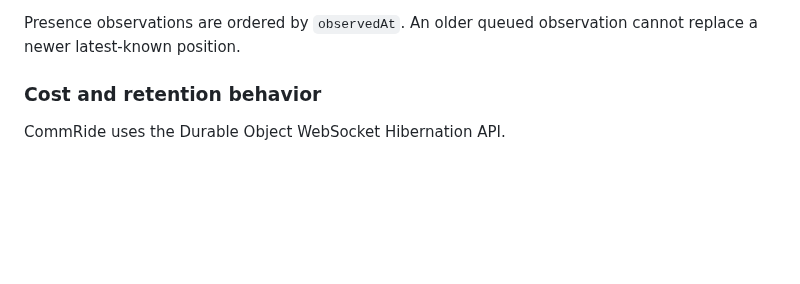
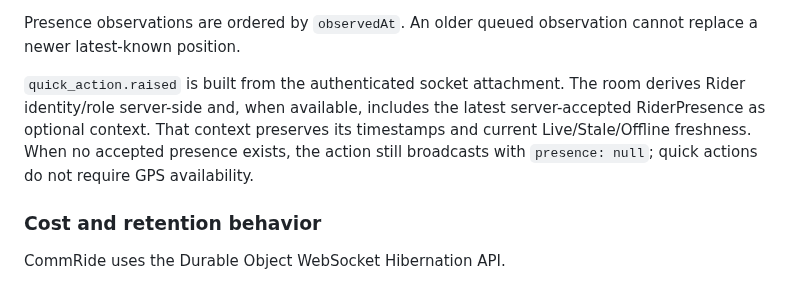
Before and after one commit to imadjinasi/commride, a Markdown page: services/api/README.md, the part around the change. Drawn GitHub-style; blank space fills up the shorter version.

Commit message:
docs(realtime): document quick-action presence context

```diff
--- a/services/api/README.md
+++ b/services/api/README.md
@@ -141,6 +141,13 @@ Room -> client:
 
 Presence observations are ordered by `observedAt`. An older queued
 observation cannot replace a newer latest-known position.
+
+`quick_action.raised` is built from the authenticated socket attachment. The
+room derives Rider identity/role server-side and, when available, includes the
+latest server-accepted RiderPresence as optional context. That context preserves
+its timestamps and current Live/Stale/Offline freshness. When no accepted
+presence exists, the action still broadcasts with `presence: null`; quick
+actions do not require GPS availability.
 
 ### Cost and retention behavior
 
```
